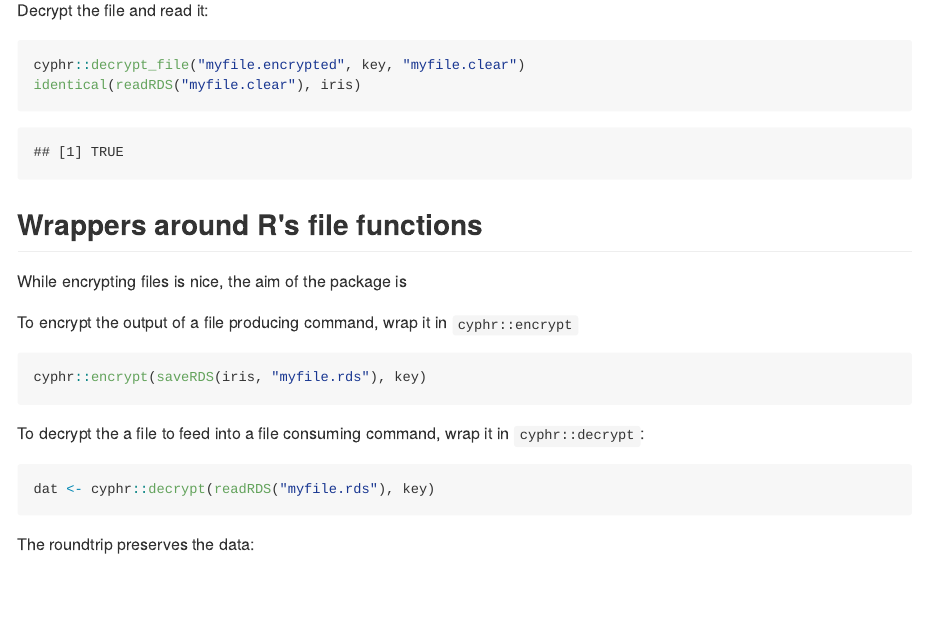
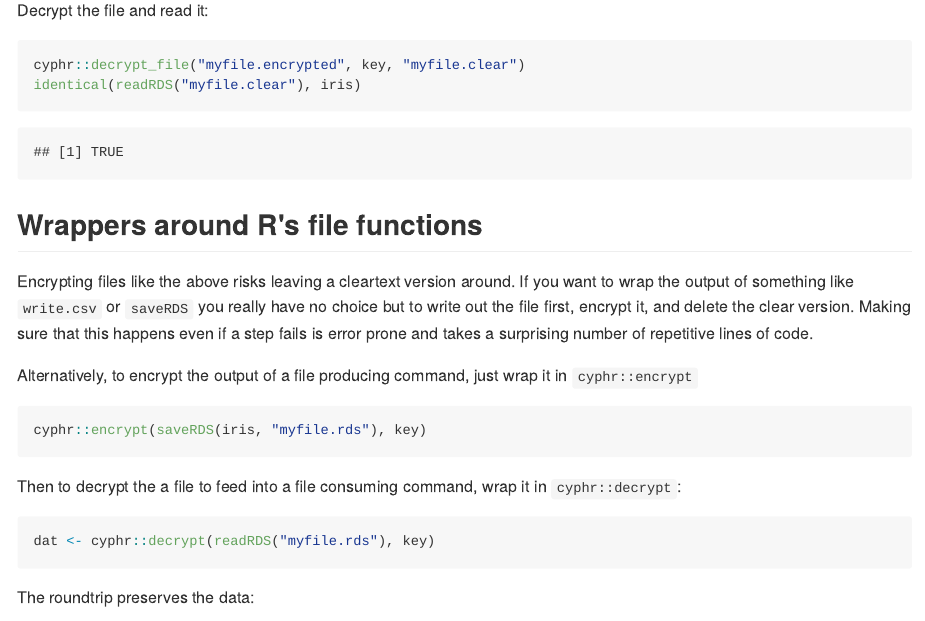
Before and after one commit to ropensci/cyphr, an R Markdown document (README.Rmd): the page in a window 1100 px wide, from 2160 px down. The pictures show the output file README.md that the author committed with the source, drawn offline in the style of GitHub; badge pictures from the web are left out.

Commit message:
Fix a hanging sentence

````diff
--- a/README.Rmd
+++ b/README.Rmd
@@ -99,15 +99,15 @@ file.remove("myfile", "myfile.encrypted", "myfile.clear")
 
 ## Wrappers around R's file functions
 
-While encrypting files is nice, the aim of the package is
+Encrypting files like the above risks leaving a cleartext version around.  If you want to wrap the output of something like `write.csv` or `saveRDS` you really have no choice but to write out the file first, encrypt it, and delete the clear version.  Making sure that this happens even if a step fails is error prone and takes a surprising number of repetitive lines of code.
 
-To encrypt the output of a file producing command, wrap it in `cyphr::encrypt`
+Alternatively, to encrypt the output of a file producing command, just wrap it in `cyphr::encrypt`
 
 ```{r}
 cyphr::encrypt(saveRDS(iris, "myfile.rds"), key)
 ```
 
-To decrypt the a file to feed into a file consuming command, wrap it in `cyphr::decrypt`:
+Then to decrypt the a file to feed into a file consuming command, wrap it in `cyphr::decrypt`:
 
 ```{r}
 dat <- cyphr::decrypt(readRDS("myfile.rds"), key)
````
Also changed, not shown: README.md.
